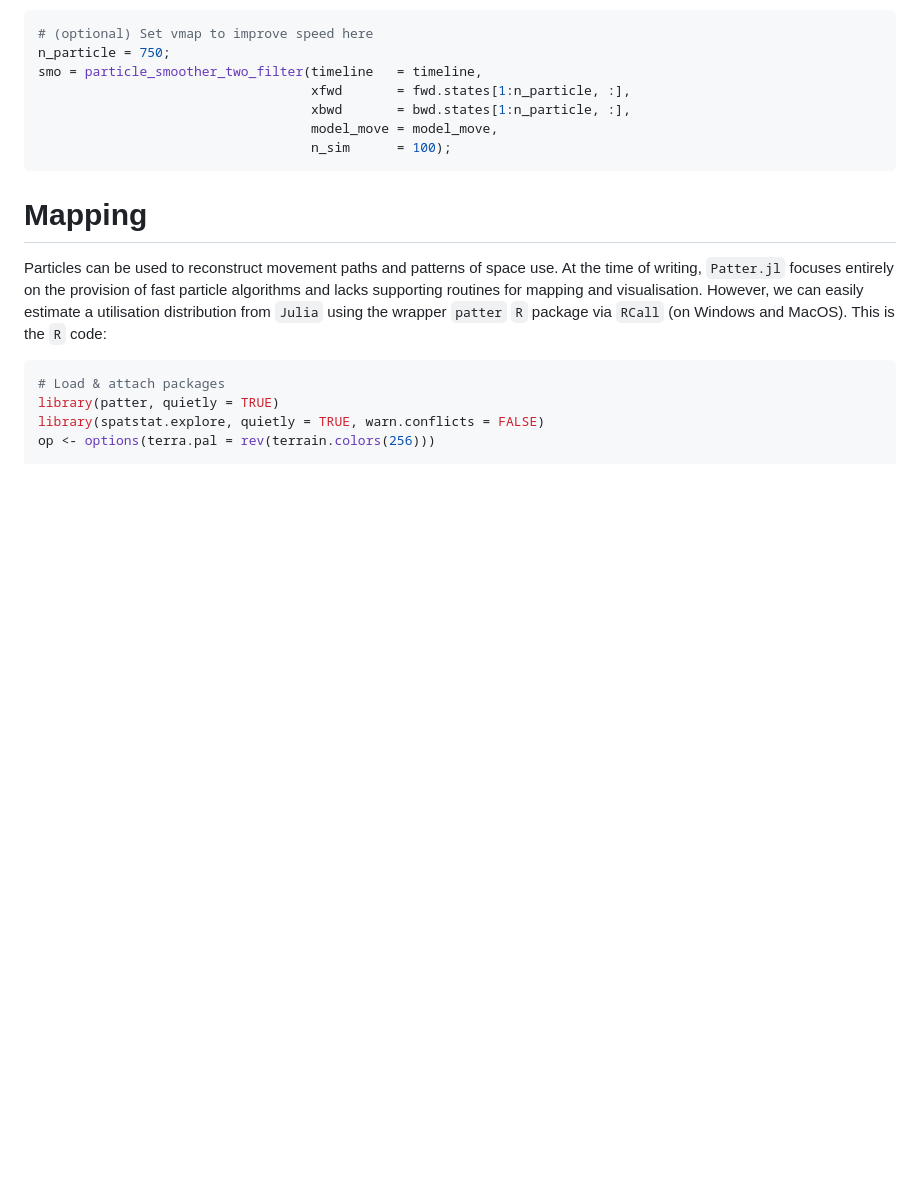
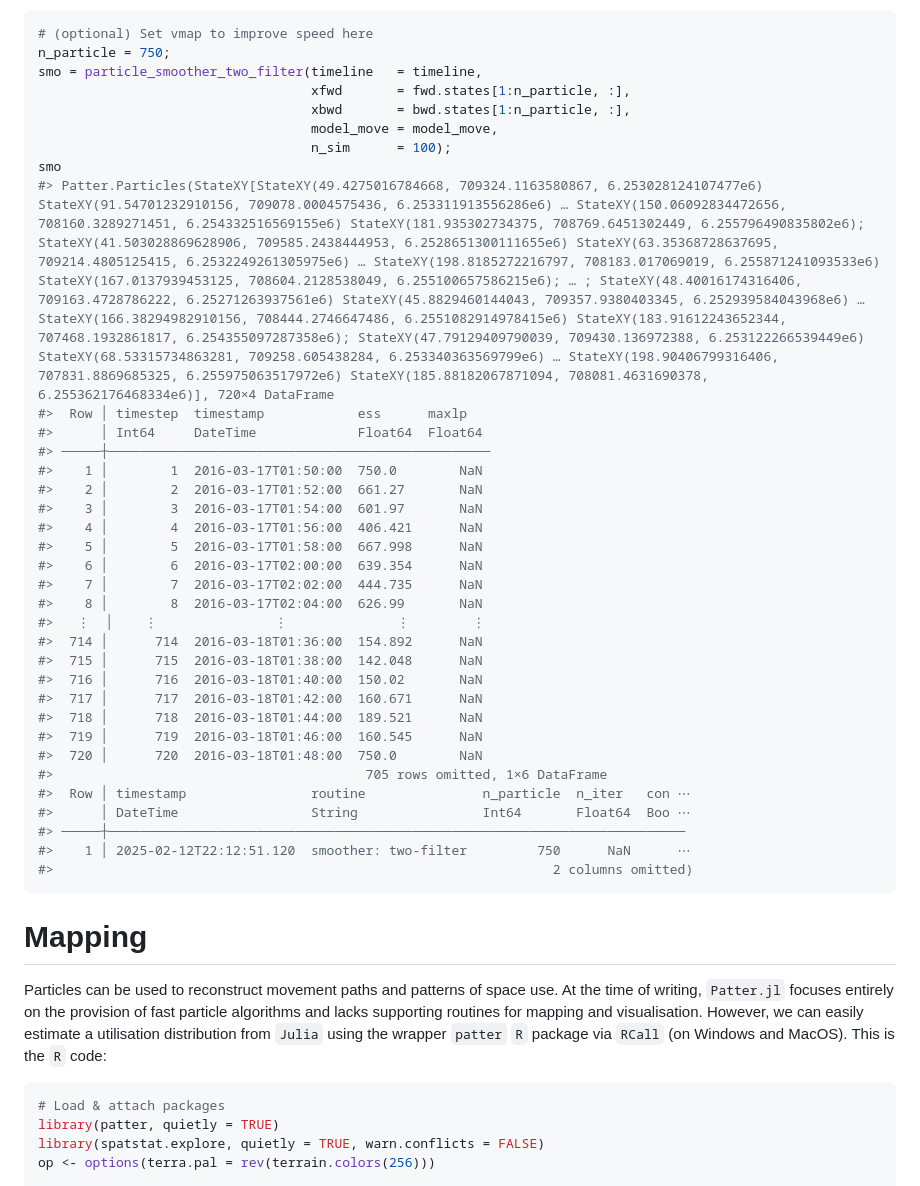
Before and after one commit to edwardlavender/Patter.jl, a Markdown page: README.md, the part around the change printed below. Drawn GitHub-style; blank space fills up the shorter version.

````diff
--- a/README.md
+++ b/README.md
@@ -473,6 +461,33 @@ smo = particle_smoother_two_filter(timeline   = timeline,
                                    xbwd       = bwd.states[1:n_particle, :],
                                    model_move = model_move,
                                    n_sim      = 100);
+smo
+#> Patter.Particles(StateXY[StateXY(49.4275016784668, 709324.1163580867, 6.253028124107477e6) StateXY(91.54701232910156, 709078.0004575436, 6.253311913556286e6) … StateXY(150.06092834472656, 708160.3289271451, 6.254332516569155e6) StateXY(181.935302734375, 708769.6451302449, 6.255796490835802e6); StateXY(41.503028869628906, 709585.2438444953, 6.2528651300111655e6) StateXY(63.35368728637695, 709214.4805125415, 6.2532249261305975e6) … StateXY(198.8185272216797, 708183.017069019, 6.255871241093533e6) StateXY(167.0137939453125, 708604.2128538049, 6.255100657586215e6); … ; StateXY(48.40016174316406, 709163.4728786222, 6.25271263937561e6) StateXY(45.8829460144043, 709357.9380403345, 6.252939584043968e6) … StateXY(166.38294982910156, 708444.2746647486, 6.2551082914978415e6) StateXY(183.91612243652344, 707468.1932861817, 6.254355097287358e6); StateXY(47.79129409790039, 709430.136972388, 6.253122266539449e6) StateXY(68.53315734863281, 709258.605438284, 6.253340363569799e6) … StateXY(198.90406799316406, 707831.8869685325, 6.255975063517972e6) StateXY(185.88182067871094, 708081.4631690378, 6.255362176468334e6)], 720×4 DataFrame
+#>  Row │ timestep  timestamp            ess      maxlp
+#>      │ Int64     DateTime             Float64  Float64
+#> ─────┼─────────────────────────────────────────────────
+#>    1 │        1  2016-03-17T01:50:00  750.0        NaN
+#>    2 │        2  2016-03-17T01:52:00  661.27       NaN
+#>    3 │        3  2016-03-17T01:54:00  601.97       NaN
+#>    4 │        4  2016-03-17T01:56:00  406.421      NaN
+#>    5 │        5  2016-03-17T01:58:00  667.998      NaN
+#>    6 │        6  2016-03-17T02:00:00  639.354      NaN
+#>    7 │        7  2016-03-17T02:02:00  444.735      NaN
+#>    8 │        8  2016-03-17T02:04:00  626.99       NaN
+#>   ⋮  │    ⋮               ⋮              ⋮        ⋮
+#>  714 │      714  2016-03-18T01:36:00  154.892      NaN
+#>  715 │      715  2016-03-18T01:38:00  142.048      NaN
+#>  716 │      716  2016-03-18T01:40:00  150.02       NaN
+#>  717 │      717  2016-03-18T01:42:00  160.671      NaN
+#>  718 │      718  2016-03-18T01:44:00  189.521      NaN
+#>  719 │      719  2016-03-18T01:46:00  160.545      NaN
+#>  720 │      720  2016-03-18T01:48:00  750.0        NaN
+#>                                        705 rows omitted, 1×6 DataFrame
+#>  Row │ timestamp                routine               n_particle  n_iter   con ⋯
+#>      │ DateTime                 String                Int64       Float64  Boo ⋯
+#> ─────┼──────────────────────────────────────────────────────────────────────────
+#>    1 │ 2025-02-12T22:12:51.120  smoother: two-filter         750      NaN      ⋯
+#>                                                                2 columns omitted)
 ```
 
 # Mapping
````
Also changed, not shown: other parts of README.md (+55 -67 lines), docs/figures/README-unnamed-chunk-13-2.png.
